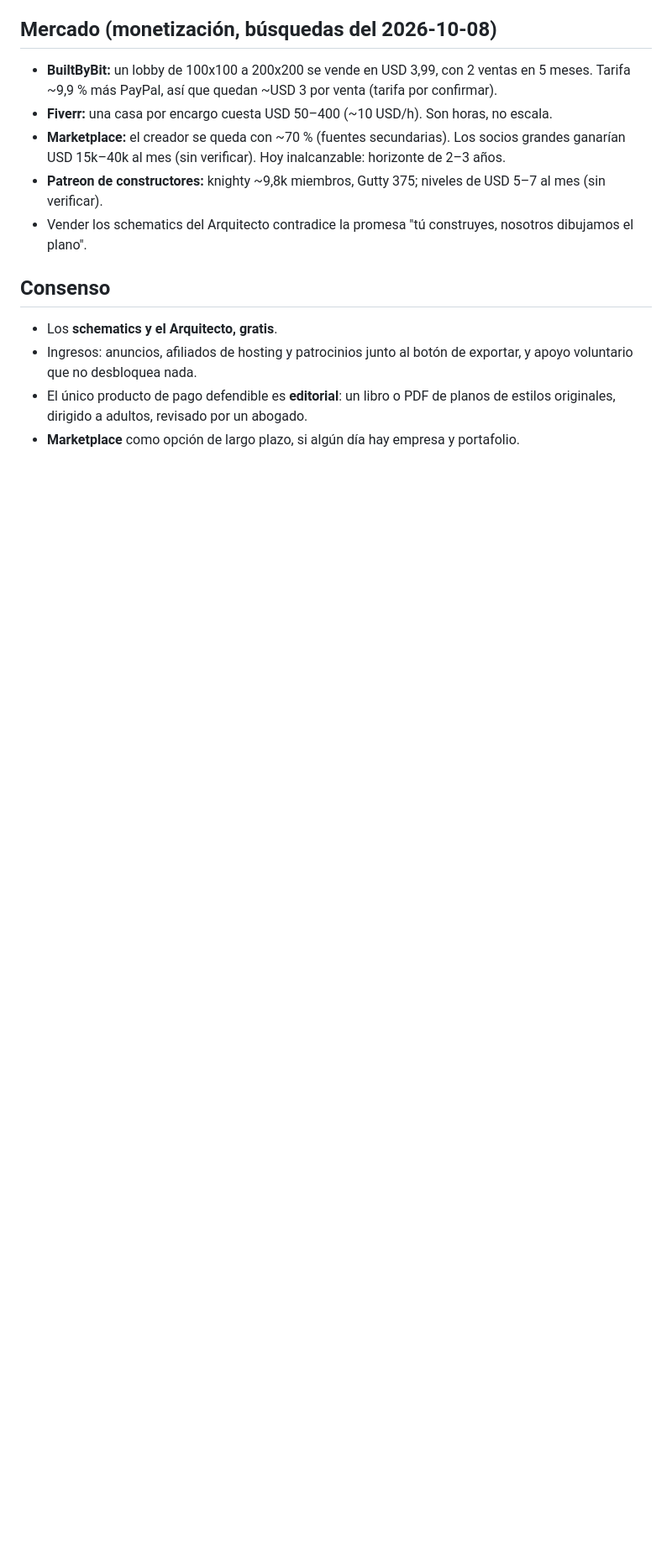
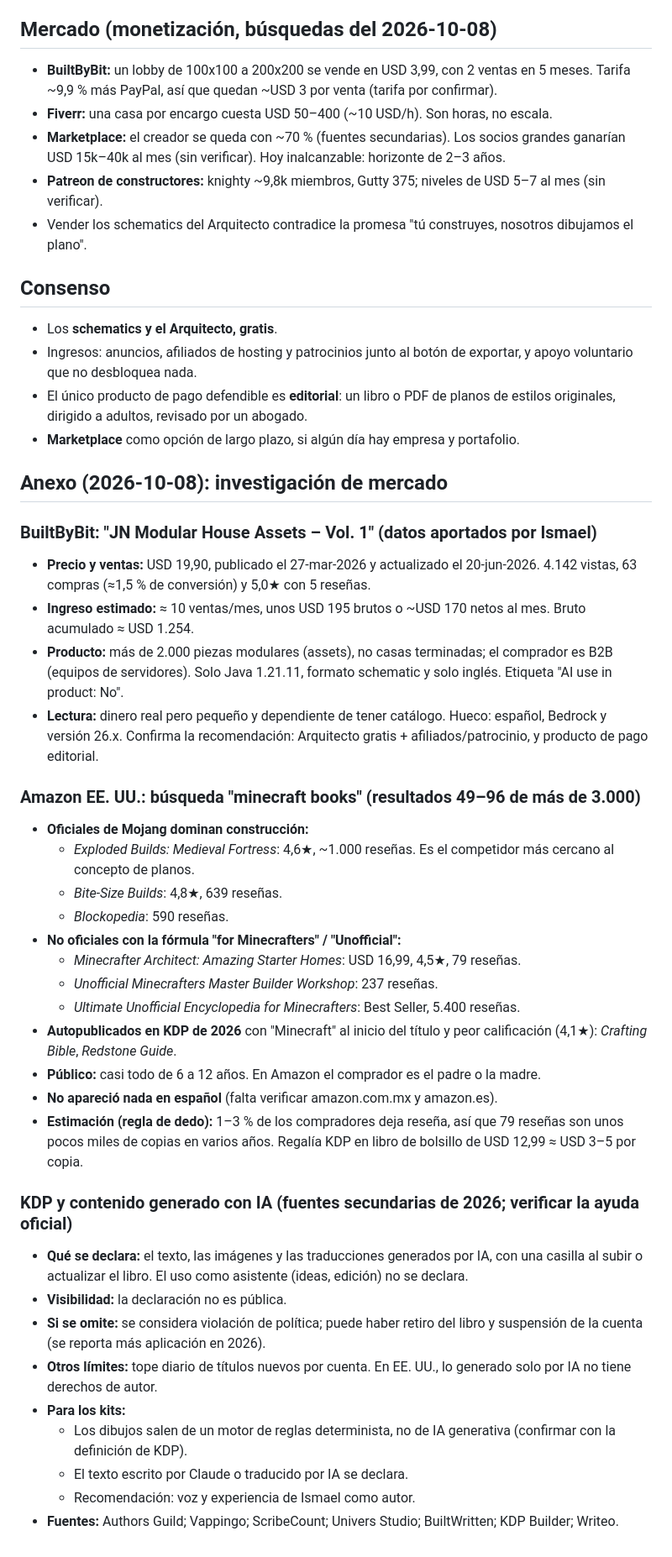
Before and after one commit to IsmaelSandoval78/craftchemy, a Markdown page: docs/juntas/2026-10-08-vender-schematics.md, the part around the change. Shown at 84% size. Drawn GitHub-style; blank space fills up the shorter version.

Commit message:
Acta: anexo de mercado (BuiltByBit, Amazon) y política de IA en KDP
Co-Authored-By: Claude Opus 5.5 <noreply@anthropic.com>
Claude-Session: https://claude.ai/code/session_014hHNFnM2sssaxvxujb19wC

```diff
--- a/docs/juntas/2026-10-08-vender-schematics.md
+++ b/docs/juntas/2026-10-08-vender-schematics.md
@@ -40,3 +40,36 @@ Leído el 2026-10-08 vía proxy de lectura (r.jina.ai), porque minecraft.net dab
 - Ingresos: anuncios, afiliados de hosting y patrocinios junto al botón de exportar, y apoyo voluntario que no desbloquea nada.
 - El único producto de pago defendible es **editorial**: un libro o PDF de planos de estilos originales, dirigido a adultos, revisado por un abogado.
 - **Marketplace** como opción de largo plazo, si algún día hay empresa y portafolio.
+
+## Anexo (2026-10-08): investigación de mercado
+
+### BuiltByBit: "JN Modular House Assets – Vol. 1" (datos aportados por Ismael)
+- **Precio y ventas:** USD 19,90, publicado el 27-mar-2026 y actualizado el 20-jun-2026. 4.142 vistas, 63 compras (≈1,5 % de conversión) y 5,0★ con 5 reseñas.
+- **Ingreso estimado:** ≈ 10 ventas/mes, unos USD 195 brutos o ~USD 170 netos al mes. Bruto acumulado ≈ USD 1.254.
+- **Producto:** más de 2.000 piezas modulares (assets), no casas terminadas; el comprador es B2B (equipos de servidores). Solo Java 1.21.11, formato schematic y solo inglés. Etiqueta "AI use in product: No".
+- **Lectura:** dinero real pero pequeño y dependiente de tener catálogo. Hueco: español, Bedrock y versión 26.x. Confirma la recomendación: Arquitecto gratis + afiliados/patrocinio, y producto de pago editorial.
+
+### Amazon EE. UU.: búsqueda "minecraft books" (resultados 49–96 de más de 3.000)
+- **Oficiales de Mojang dominan construcción:**
+  - *Exploded Builds: Medieval Fortress*: 4,6★, ~1.000 reseñas. Es el competidor más cercano al concepto de planos.
+  - *Bite-Size Builds*: 4,8★, 639 reseñas.
+  - *Blockopedia*: 590 reseñas.
+- **No oficiales con la fórmula "for Minecrafters" / "Unofficial":**
+  - *Minecrafter Architect: Amazing Starter Homes*: USD 16,99, 4,5★, 79 reseñas.
+  - *Unofficial Minecrafters Master Builder Workshop*: 237 reseñas.
+  - *Ultimate Unofficial Encyclopedia for Minecrafters*: Best Seller, 5.400 reseñas.
+- **Autopublicados en KDP de 2026** con "Minecraft" al inicio del título y peor calificación (4,1★): *Crafting Bible*, *Redstone Guide*.
+- **Público:** casi todo de 6 a 12 años. En Amazon el comprador es el padre o la madre.
+- **No apareció nada en español** (falta verificar amazon.com.mx y amazon.es).
+- **Estimación (regla de dedo):** 1–3 % de los compradores deja reseña, así que 79 reseñas son unos pocos miles de copias en varios años. Regalía KDP en libro de bolsillo de USD 12,99 ≈ USD 3–5 por copia.
+
+### KDP y contenido generado con IA (fuentes secundarias de 2026; verificar la ayuda oficial)
+- **Qué se declara:** el texto, las imágenes y las traducciones generados por IA, con una casilla al subir o actualizar el libro. El uso como asistente (ideas, edición) no se declara.
+- **Visibilidad:** la declaración no es pública.
+- **Si se omite:** se considera violación de política; puede haber retiro del libro y suspensión de la cuenta (se reporta más aplicación en 2026).
+- **Otros límites:** tope diario de títulos nuevos por cuenta. En EE. UU., lo generado solo por IA no tiene derechos de autor.
+- **Para los kits:**
+  - Los dibujos salen de un motor de reglas determinista, no de IA generativa (confirmar con la definición de KDP).
+  - El texto escrito por Claude o traducido por IA se declara.
+  - Recomendación: voz y experiencia de Ismael como autor.
+- **Fuentes:** Authors Guild; Vappingo; ScribeCount; Univers Studio; BuiltWritten; KDP Builder; Writeo.
```
